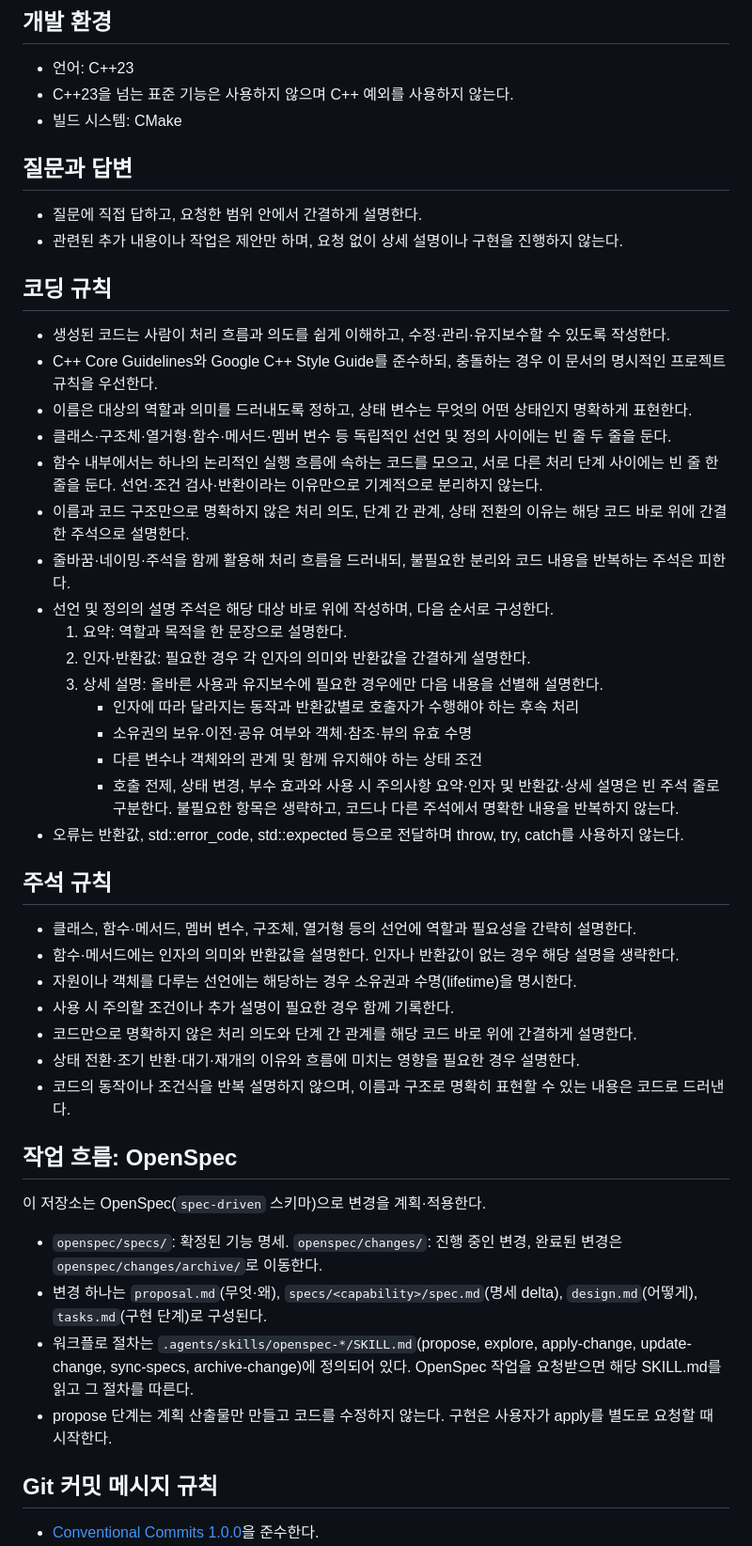
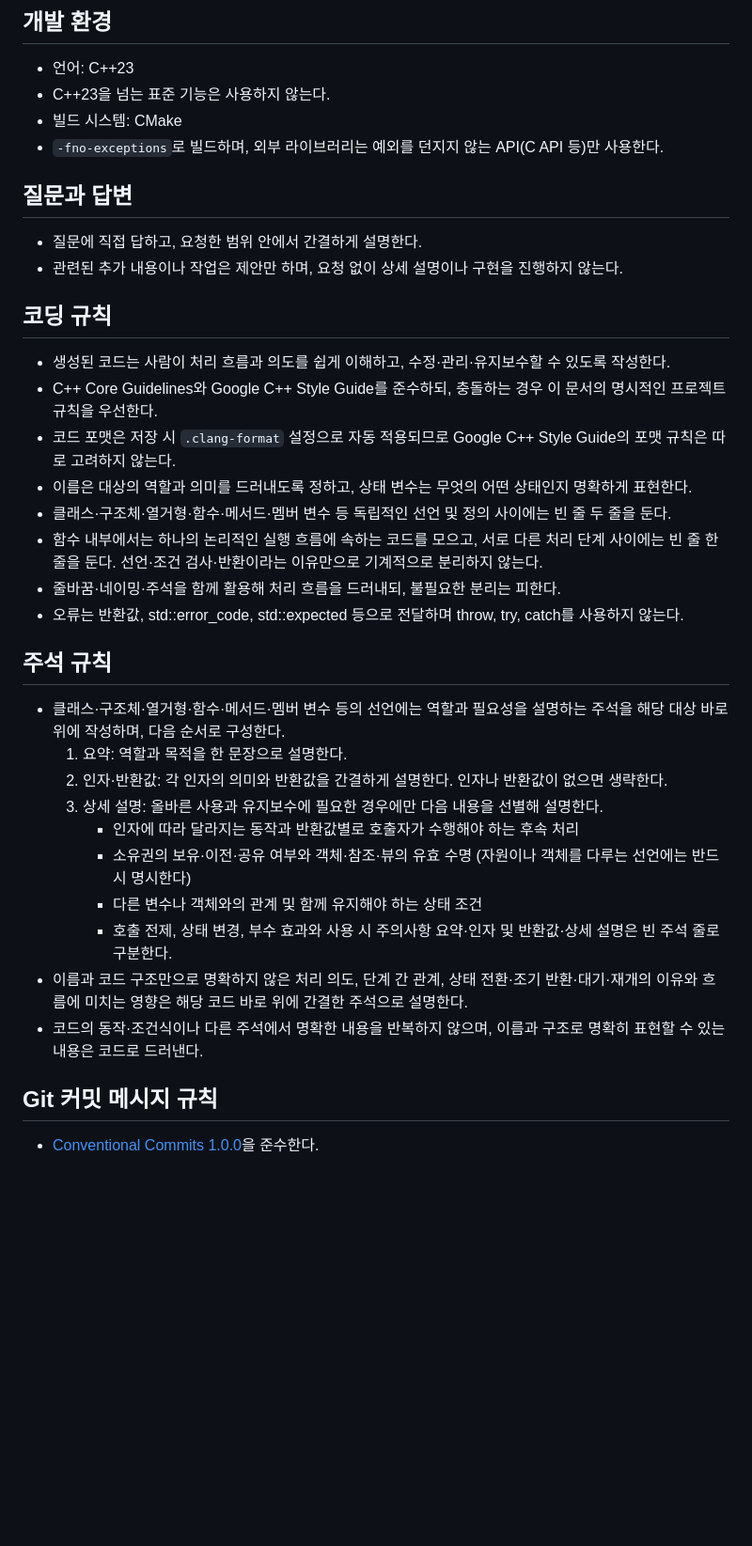
Before and after one commit to heehan42/vms, a Markdown page: AGENTS.md, the part around the change. Shown at 94% size. GitHub-like rendering; blank space fills up the shorter version.

Commit message:
docs: 에이전트 작업 지침 정리
- -fno-exceptions 빌드와 예외 없는 외부 API 사용 규칙 추가
- 포맷은 .clang-format에 맡기도록 명시
- 코딩 규칙과 주석 규칙의 중복을 주석 규칙으로 통합
- OpenSpec 지침은 openspec/config.yaml에서 관리하도록 제거

Co-Authored-By: Claude Opus 5.5 <noreply@anthropic.com>

```diff
--- a/AGENTS.md
+++ b/AGENTS.md
@@ -7,8 +7,9 @@
 ## 개발 환경
 
 - 언어: C++23
-- C++23을 넘는 표준 기능은 사용하지 않으며 C++ 예외를 사용하지 않는다.
+- C++23을 넘는 표준 기능은 사용하지 않는다.
 - 빌드 시스템: CMake
+- `-fno-exceptions`로 빌드하며, 외부 라이브러리는 예외를 던지지 않는 API(C API 등)만 사용한다.
 
 ## 질문과 답변
 
@@ -16,42 +17,29 @@
 - 관련된 추가 내용이나 작업은 제안만 하며, 요청 없이 상세 설명이나 구현을 진행하지 않는다.
 
 ## 코딩 규칙
+
 - 생성된 코드는 사람이 처리 흐름과 의도를 쉽게 이해하고, 수정·관리·유지보수할 수 있도록 작성한다.
 - C++ Core Guidelines와 Google C++ Style Guide를 준수하되, 충돌하는 경우 이 문서의 명시적인 프로젝트 규칙을 우선한다.
+- 코드 포맷은 저장 시 `.clang-format` 설정으로 자동 적용되므로 Google C++ Style Guide의 포맷 규칙은 따로 고려하지 않는다.
 - 이름은 대상의 역할과 의미를 드러내도록 정하고, 상태 변수는 무엇의 어떤 상태인지 명확하게 표현한다.
 - 클래스·구조체·열거형·함수·메서드·멤버 변수 등 독립적인 선언 및 정의 사이에는 빈 줄 두 줄을 둔다.
 - 함수 내부에서는 하나의 논리적인 실행 흐름에 속하는 코드를 모으고, 서로 다른 처리 단계 사이에는 빈 줄 한 줄을 둔다. 선언·조건 검사·반환이라는 이유만으로 기계적으로 분리하지 않는다.
-- 이름과 코드 구조만으로 명확하지 않은 처리 의도, 단계 간 관계, 상태 전환의 이유는 해당 코드 바로 위에 간결한 주석으로 설명한다.
-- 줄바꿈·네이밍·주석을 함께 활용해 처리 흐름을 드러내되, 불필요한 분리와 코드 내용을 반복하는 주석은 피한다.
-- 선언 및 정의의 설명 주석은 해당 대상 바로 위에 작성하며, 다음 순서로 구성한다.
-    1. 요약: 역할과 목적을 한 문장으로 설명한다.
-    2. 인자·반환값: 필요한 경우 각 인자의 의미와 반환값을 간결하게 설명한다.
-    3. 상세 설명: 올바른 사용과 유지보수에 필요한 경우에만 다음 내용을 선별해 설명한다.
-        - 인자에 따라 달라지는 동작과 반환값별로 호출자가 수행해야 하는 후속 처리
-        - 소유권의 보유·이전·공유 여부와 객체·참조·뷰의 유효 수명
-        - 다른 변수나 객체와의 관계 및 함께 유지해야 하는 상태 조건
-        - 호출 전제, 상태 변경, 부수 효과와 사용 시 주의사항
-    요약·인자 및 반환값·상세 설명은 빈 주석 줄로 구분한다. 불필요한 항목은 생략하고, 코드나 다른 주석에서 명확한 내용을 반복하지 않는다.
+- 줄바꿈·네이밍·주석을 함께 활용해 처리 흐름을 드러내되, 불필요한 분리는 피한다.
 - 오류는 반환값, std::error_code, std::expected 등으로 전달하며 throw, try, catch를 사용하지 않는다.
 
 ## 주석 규칙
 
-- 클래스, 함수·메서드, 멤버 변수, 구조체, 열거형 등의 선언에 역할과 필요성을 간략히 설명한다.
-- 함수·메서드에는 인자의 의미와 반환값을 설명한다. 인자나 반환값이 없는 경우 해당 설명을 생략한다.
-- 자원이나 객체를 다루는 선언에는 해당하는 경우 소유권과 수명(lifetime)을 명시한다.
-- 사용 시 주의할 조건이나 추가 설명이 필요한 경우 함께 기록한다.
-- 코드만으로 명확하지 않은 처리 의도와 단계 간 관계를 해당 코드 바로 위에 간결하게 설명한다.
-- 상태 전환·조기 반환·대기·재개의 이유와 흐름에 미치는 영향을 필요한 경우 설명한다.
-- 코드의 동작이나 조건식을 반복 설명하지 않으며, 이름과 구조로 명확히 표현할 수 있는 내용은 코드로 드러낸다.
-
-## 작업 흐름: OpenSpec
-
-이 저장소는 OpenSpec(`spec-driven` 스키마)으로 변경을 계획·적용한다.
-
-- `openspec/specs/`: 확정된 기능 명세. `openspec/changes/`: 진행 중인 변경, 완료된 변경은 `openspec/changes/archive/`로 이동한다.
-- 변경 하나는 `proposal.md`(무엇·왜), `specs/<capability>/spec.md`(명세 delta), `design.md`(어떻게), `tasks.md`(구현 단계)로 구성된다.
-- 워크플로 절차는 `.agents/skills/openspec-*/SKILL.md`(propose, explore, apply-change, update-change, sync-specs, archive-change)에 정의되어 있다. OpenSpec 작업을 요청받으면 해당 SKILL.md를 읽고 그 절차를 따른다.
-- propose 단계는 계획 산출물만 만들고 코드를 수정하지 않는다. 구현은 사용자가 apply를 별도로 요청할 때 시작한다.
+- 클래스·구조체·열거형·함수·메서드·멤버 변수 등의 선언에는 역할과 필요성을 설명하는 주석을 해당 대상 바로 위에 작성하며, 다음 순서로 구성한다.
+    1. 요약: 역할과 목적을 한 문장으로 설명한다.
+    2. 인자·반환값: 각 인자의 의미와 반환값을 간결하게 설명한다. 인자나 반환값이 없으면 생략한다.
+    3. 상세 설명: 올바른 사용과 유지보수에 필요한 경우에만 다음 내용을 선별해 설명한다.
+        - 인자에 따라 달라지는 동작과 반환값별로 호출자가 수행해야 하는 후속 처리
+        - 소유권의 보유·이전·공유 여부와 객체·참조·뷰의 유효 수명 (자원이나 객체를 다루는 선언에는 반드시 명시한다)
+        - 다른 변수나 객체와의 관계 및 함께 유지해야 하는 상태 조건
+        - 호출 전제, 상태 변경, 부수 효과와 사용 시 주의사항
+    요약·인자 및 반환값·상세 설명은 빈 주석 줄로 구분한다.
+- 이름과 코드 구조만으로 명확하지 않은 처리 의도, 단계 간 관계, 상태 전환·조기 반환·대기·재개의 이유와 흐름에 미치는 영향은 해당 코드 바로 위에 간결한 주석으로 설명한다.
+- 코드의 동작·조건식이나 다른 주석에서 명확한 내용을 반복하지 않으며, 이름과 구조로 명확히 표현할 수 있는 내용은 코드로 드러낸다.
 
 ## Git 커밋 메시지 규칙
 
```
